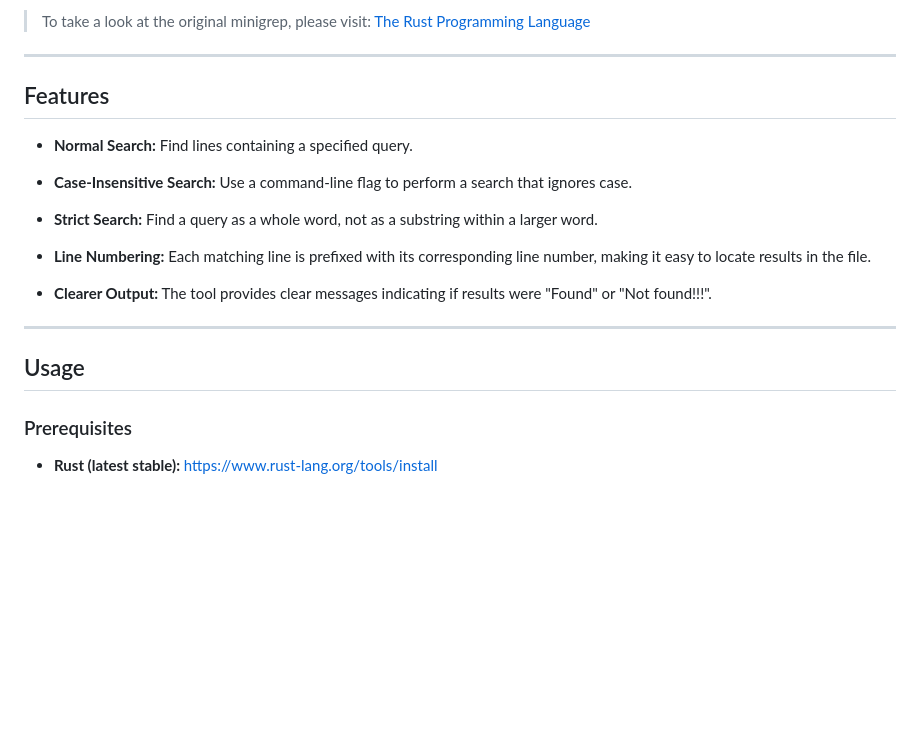
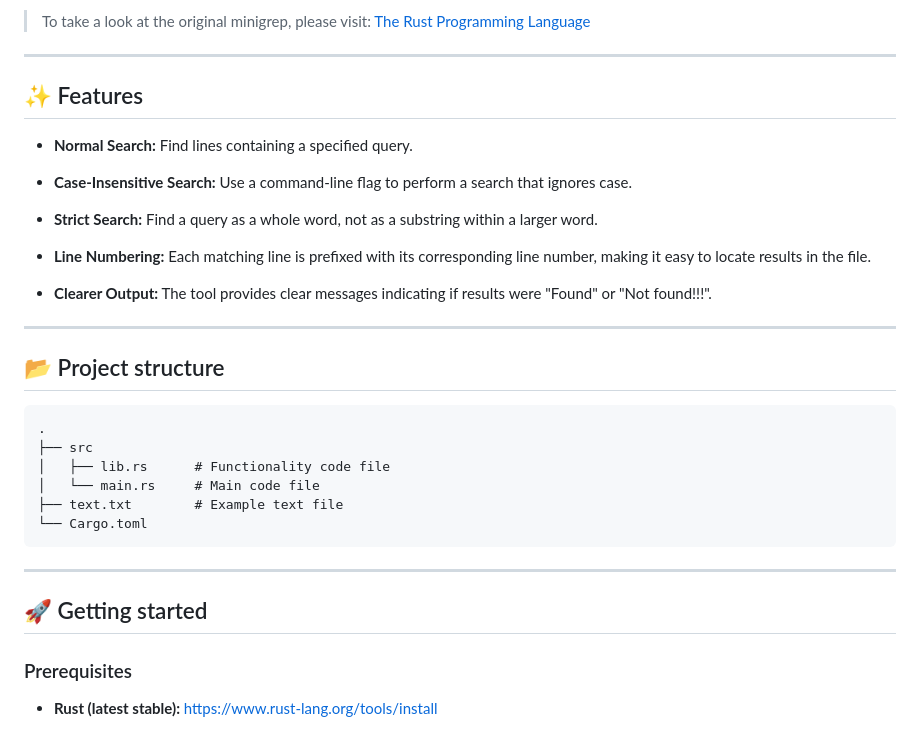
Before and after one commit to JaimeFine/Rust_Learning_Projects, a Markdown page: bettergrep/README.md, the part around one of its changes. GitHub-like rendering; blank space fills up the shorter version.

````diff
--- a/bettergrep/README.md
+++ b/bettergrep/README.md
@@ -7,7 +7,7 @@ This project is an extended version of the minigrep example from The Rust Progra
 
 -----
 
-## Features
+## ✨ Features
 
 - **Normal Search:** Find lines containing a specified query.
 
@@ -21,7 +21,20 @@ This project is an extended version of the minigrep example from The Rust Progra
 
 -----
 
-## Usage
+## 📂 Project structure
+
+```text
+.
+├── src
+│   ├── lib.rs      # Functionality code file
+│   └── main.rs     # Main code file
+├── text.txt        # Example text file
+└── Cargo.toml
+```
+
+-----
+
+## 🚀 Getting started
 
 ### Prerequisites
 
````
Also changed, not shown: other parts of bettergrep/README.md (+2 -2 lines).
